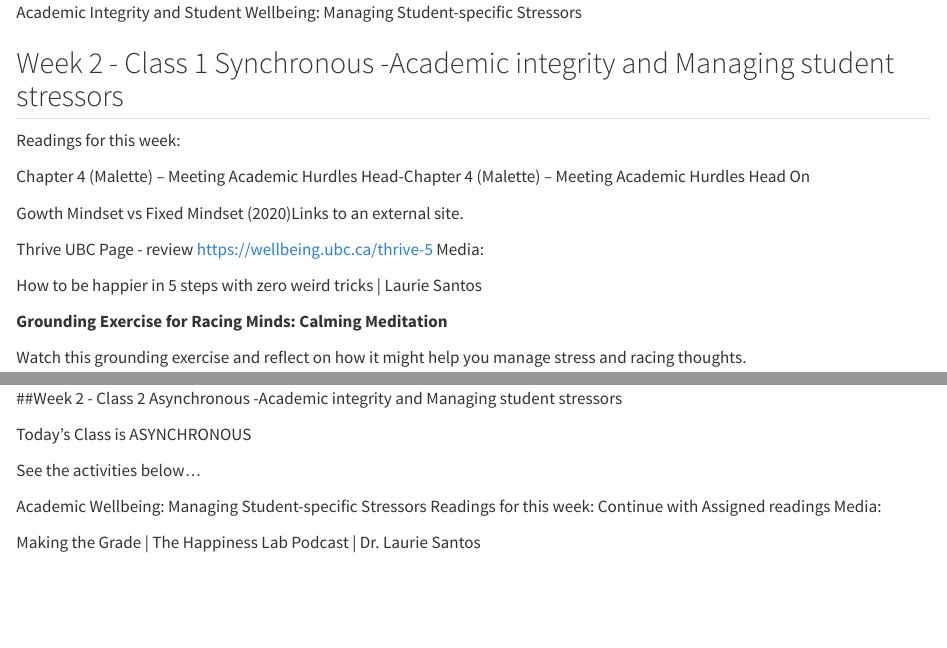
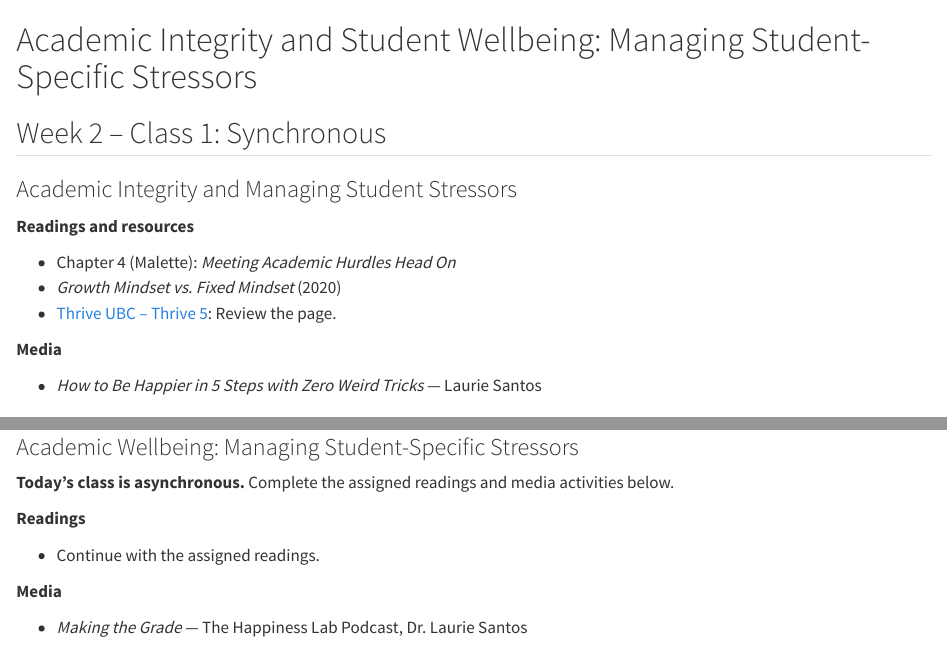
Before and after one commit to ckntihabose-coder/NURS-180-Stress-and-Strategies-to-Promote-Well-Being, a Quarto document (chapters/02-self-care-social-support.qmd): the page in a window 1100 px wide, from its top, and a second part further down, joined at a grey line. Rendered offline with R 4.5, knitr and Pandoc in place of Quarto, with nearby package versions.

Commit message:
changes 4

```diff
--- a/chapters/02-self-care-social-support.qmd
+++ b/chapters/02-self-care-social-support.qmd
@@ -1,25 +1,20 @@
-Academic Integrity and Student Wellbeing: Managing Student-specific Stressors
 
+# Academic Integrity and Student Wellbeing: Managing Student-Specific Stressors
 
-## Week 2 - Class 1 Synchronous -Academic integrity and Managing student stressors
+## Week 2 – Class 1: Synchronous
+### Academic Integrity and Managing Student Stressors
 
-Readings for this week:
+**Readings and resources**
 
-Chapter 4 (Malette)
- – Meeting Academic Hurdles Head-Chapter 4 (Malette)
- – Meeting Academic Hurdles Head On
+- Chapter 4 (Malette): *Meeting Academic Hurdles Head On*
+- *Growth Mindset vs. Fixed Mindset* (2020)
+- [Thrive UBC – Thrive 5](https://wellbeing.ubc.ca/thrive-5): Review the page.
 
-Gowth Mindset vs Fixed Mindset (2020)Links to an external site.
+**Media**
 
-Thrive UBC Page - review  https://wellbeing.ubc.ca/thrive-5
-Media:
+- *How to Be Happier in 5 Steps with Zero Weird Tricks* — Laurie Santos
 
-
-How to be happier in 5 steps with zero weird tricks | Laurie Santos
-
-
-
-**Grounding Exercise for Racing Minds: Calming Meditation**
+### Grounding Exercise for Racing Minds: Calming Meditation
 
 Watch this grounding exercise and reflect on how it might help you manage stress and racing thoughts.
 
@@ -37,2 +34 @@ Watch this grounding exercise and reflect on how it might help you manage stress
 
-##Week 2 - Class 2 Asynchronous -Academic integrity and Managing student stressors
@@ -39,15 +36,14 @@ Watch this grounding exercise and reflect on how it might help you manage stress
+### Academic Wellbeing: Managing Student-Specific Stressors
 
-Today's Class is ASYNCHRONOUS
+**Today's class is asynchronous.** Complete the assigned readings and media activities below.
 
-See the activities below...
+**Readings**
 
-Academic Wellbeing:
-Managing Student-specific Stressors
-Readings for this week:
-Continue with Assigned readings
-Media:
+- Continue with the assigned readings.
 
-Making the Grade | The Happiness Lab Podcast | Dr. Laurie Santos
+**Media**
+
+- *Making the Grade* — The Happiness Lab Podcast, Dr. Laurie Santos
 
 <iframe
   width="100%"
@@ -57,3 +52,4 @@ Making the Grade | The Happiness Lab Podcast | Dr. Laurie Santos
+  title="Making the Grade – The Happiness Lab Podcast, Dr. Laurie Santos"
   referrerpolicy="strict-origin-when-cross-origin"
   allow="accelerometer; autoplay; clipboard-write; encrypted-media; gyroscope; picture-in-picture; web-share"
   allowfullscreen>
```
Also changed, not shown: chapters/02-self-care-social-support.qmd (12 more changed lines), 2 other files.
